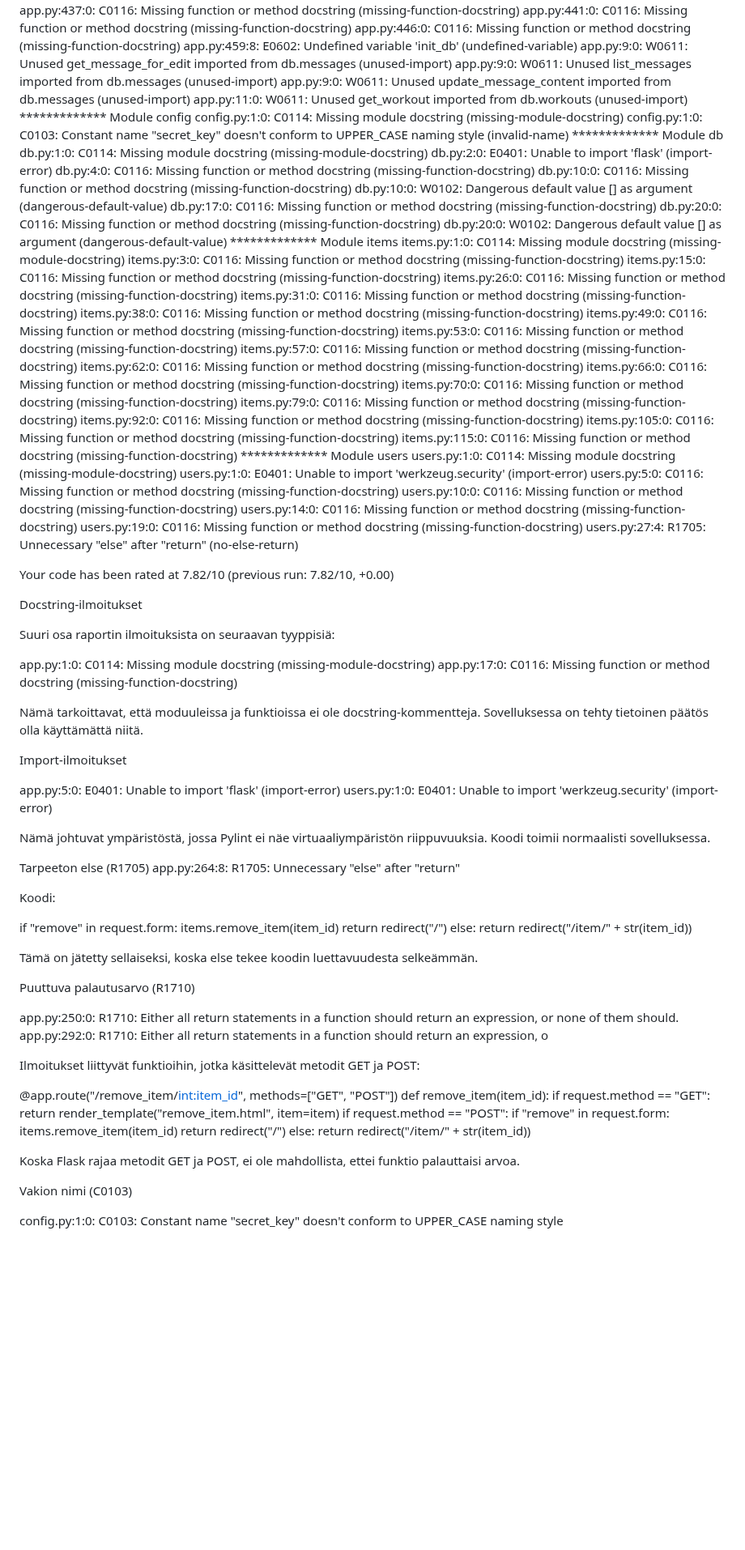
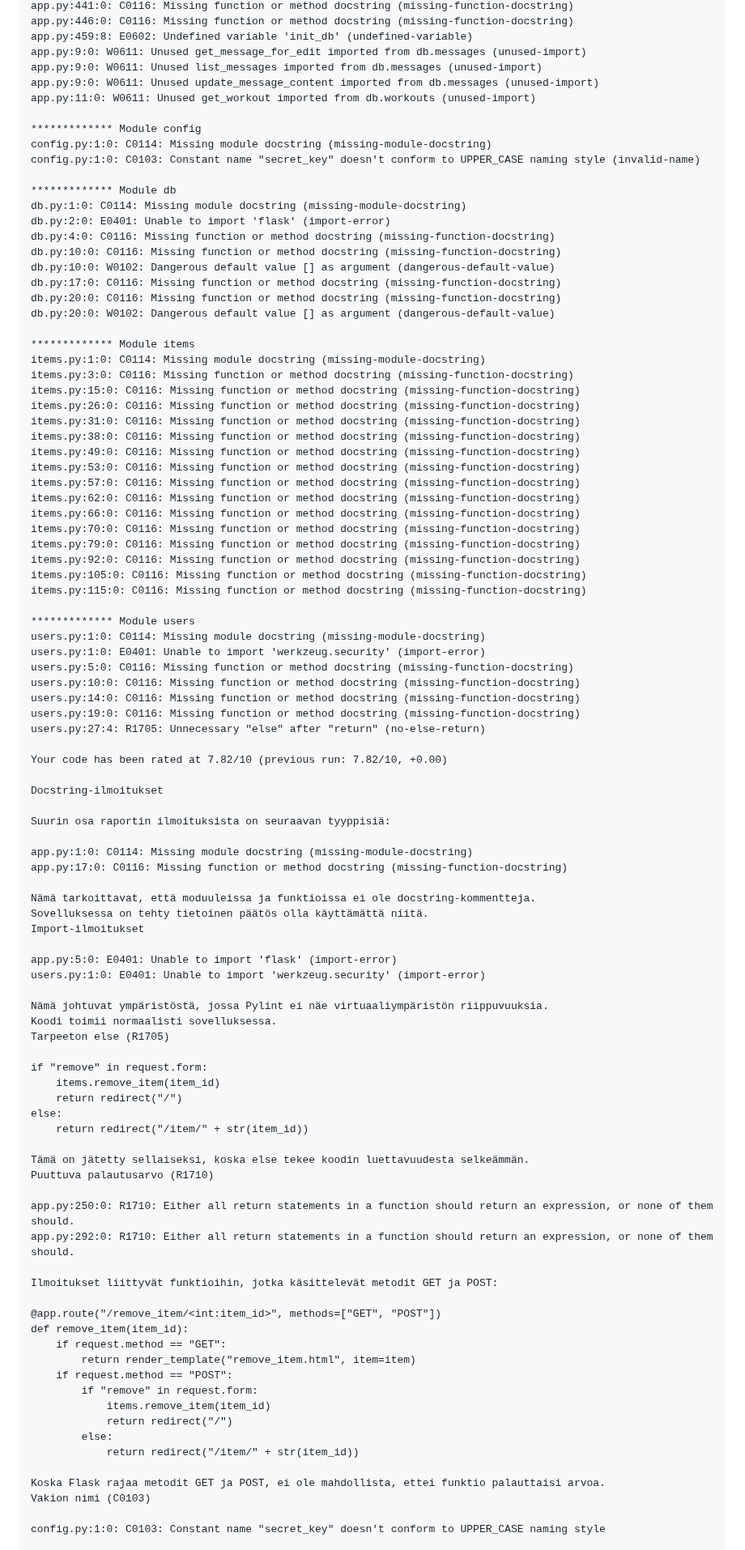
Before and after one commit to AnnaKivekass/Treenipaivakirja, a Markdown page: pylint-report.md, the part around one of its changes. Shown at 81% size. GitHub-like rendering; blank space fills up the shorter version.

Commit message:
Fixed pylint report

```diff
--- a/pylint-report.md
+++ b/pylint-report.md
@@ -37,9 +38,11 @@ app.py:9:0: W0611: Unused get_message_for_edit imported from db.messages (unused
 app.py:9:0: W0611: Unused list_messages imported from db.messages (unused-import)
 app.py:9:0: W0611: Unused update_message_content imported from db.messages (unused-import)
 app.py:11:0: W0611: Unused get_workout imported from db.workouts (unused-import)
+
 ************* Module config
 config.py:1:0: C0114: Missing module docstring (missing-module-docstring)
 config.py:1:0: C0103: Constant name "secret_key" doesn't conform to UPPER_CASE naming style (invalid-name)
+
 ************* Module db
 db.py:1:0: C0114: Missing module docstring (missing-module-docstring)
 db.py:2:0: E0401: Unable to import 'flask' (import-error)
@@ -49,6 +52,7 @@ db.py:10:0: W0102: Dangerous default value [] as argument (dangerous-default-val
 db.py:17:0: C0116: Missing function or method docstring (missing-function-docstring)
 db.py:20:0: C0116: Missing function or method docstring (missing-function-docstring)
 db.py:20:0: W0102: Dangerous default value [] as argument (dangerous-default-value)
+
 ************* Module items
 items.py:1:0: C0114: Missing module docstring (missing-module-docstring)
 items.py:3:0: C0116: Missing function or method docstring (missing-function-docstring)
@@ -66,6 +70,7 @@ items.py:79:0: C0116: Missing function or method docstring (missing-function-doc
 items.py:92:0: C0116: Missing function or method docstring (missing-function-docstring)
 items.py:105:0: C0116: Missing function or method docstring (missing-function-docstring)
 items.py:115:0: C0116: Missing function or method docstring (missing-function-docstring)
+
 ************* Module users
 users.py:1:0: C0114: Missing module docstring (missing-module-docstring)
 users.py:1:0: E0401: Unable to import 'werkzeug.security' (import-error)
@@ -79,14 +84,13 @@ Your code has been rated at 7.82/10 (previous run: 7.82/10, +0.00)
 
 Docstring-ilmoitukset
 
-Suuri osa raportin ilmoituksista on seuraavan tyyppisiä:
+Suurin osa raportin ilmoituksista on seuraavan tyyppisiä:
 
 app.py:1:0: C0114: Missing module docstring (missing-module-docstring)
 app.py:17:0: C0116: Missing function or method docstring (missing-function-docstring)
 
 Nämä tarkoittavat, että moduuleissa ja funktioissa ei ole docstring-kommentteja.
 Sovelluksessa on tehty tietoinen päätös olla käyttämättä niitä.
-
 Import-ilmoitukset
 
 app.py:5:0: E0401: Unable to import 'flask' (import-error)
@@ -94,12 +98,7 @@ users.py:1:0: E0401: Unable to import 'werkzeug.security' (import-error)
 
 Nämä johtuvat ympäristöstä, jossa Pylint ei näe virtuaaliympäristön riippuvuuksia.
 Koodi toimii normaalisti sovelluksessa.
-
 Tarpeeton else (R1705)
-app.py:264:8: R1705: Unnecessary "else" after "return"
-
-
-Koodi:
 
 if "remove" in request.form:
     items.remove_item(item_id)
@@ -108,11 +107,10 @@ else:
     return redirect("/item/" + str(item_id))
 
 Tämä on jätetty sellaiseksi, koska else tekee koodin luettavuudesta selkeämmän.
-
 Puuttuva palautusarvo (R1710)
 
 app.py:250:0: R1710: Either all return statements in a function should return an expression, or none of them should.
-app.py:292:0: R1710: Either all return statements in a function should return an expression, o
+app.py:292:0: R1710: Either all return statements in a function should return an expression, or none of them should.
 
 Ilmoitukset liittyvät funktioihin, jotka käsittelevät metodit GET ja POST:
 
@@ -128,7 +126,6 @@ def remove_item(item_id):
             return redirect("/item/" + str(item_id))
 
 Koska Flask rajaa metodit GET ja POST, ei ole mahdollista, ettei funktio palauttaisi arvoa.
-
 Vakion nimi (C0103)
 
 config.py:1:0: C0103: Constant name "secret_key" doesn't conform to UPPER_CASE naming style
```
Also changed, not shown: other parts of pylint-report.md (+10 -8 lines).
